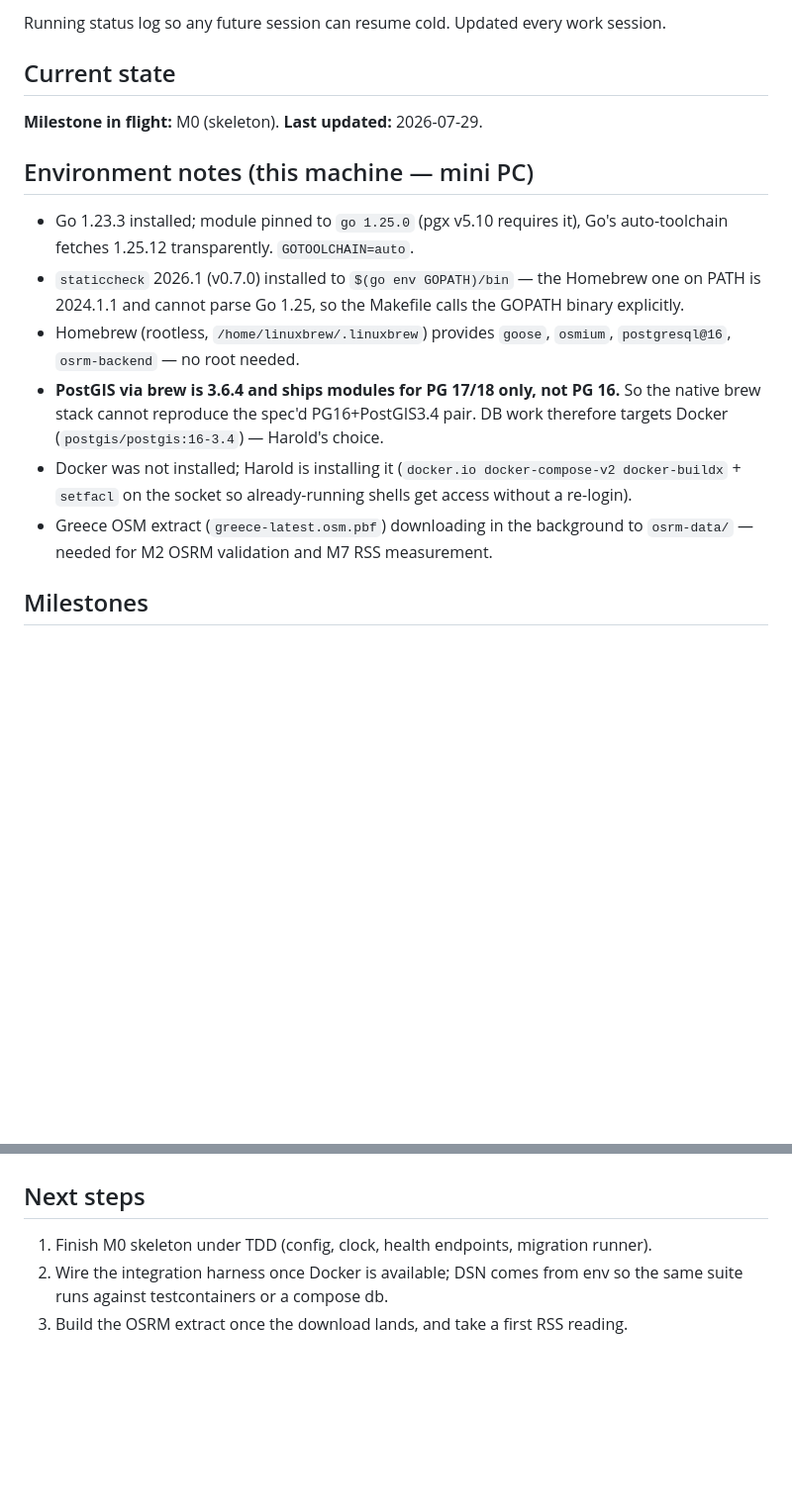
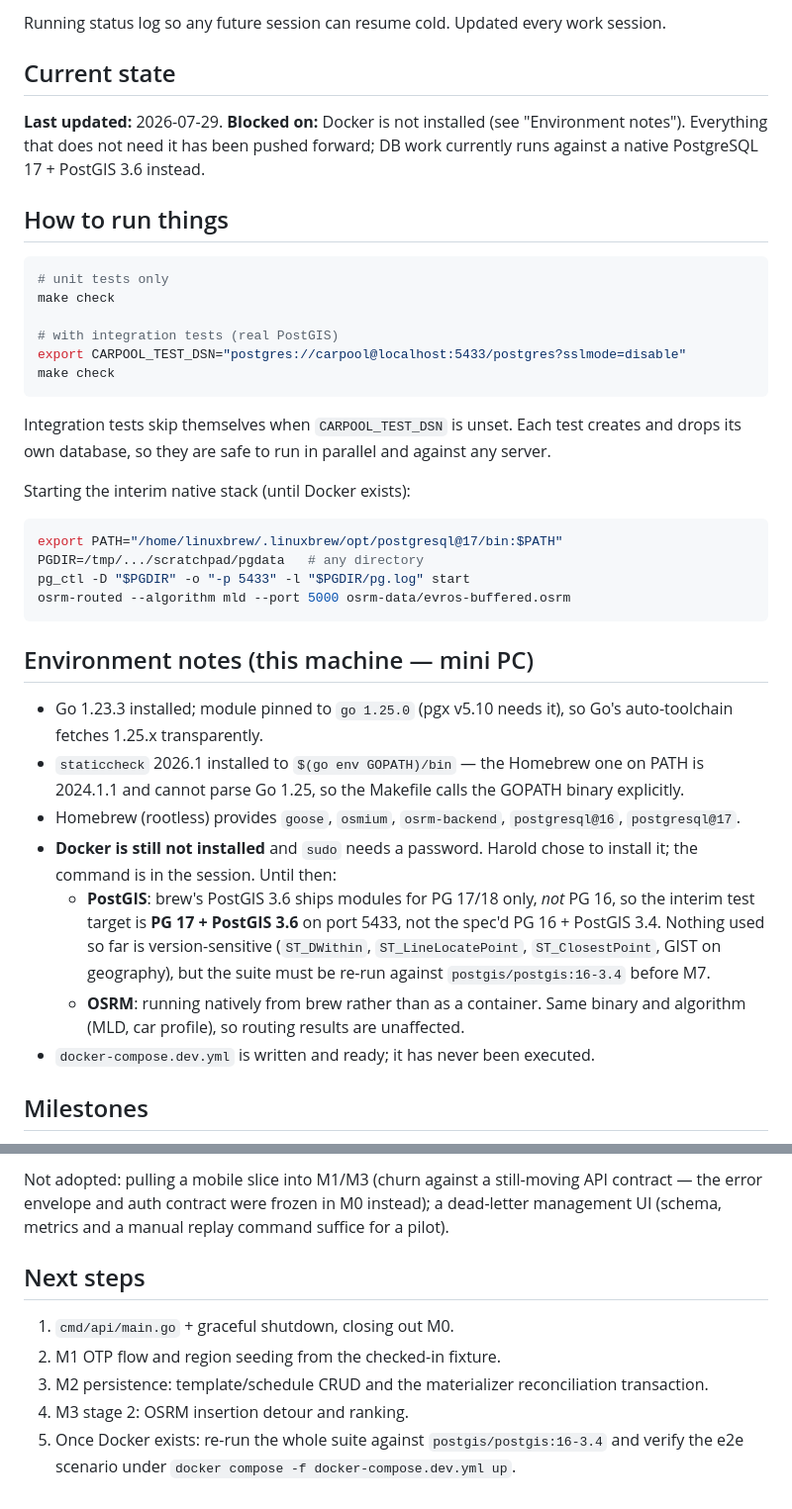
Before and after one commit to angelospk/carpool, a Markdown page: PROGRESS.md, 2 parts joined by grey strips. Shown at 99% size. GitHub-like rendering; blank space fills up the shorter version.

````diff
--- a/PROGRESS.md
+++ b/PROGRESS.md
@@ -4,26 +4,54 @@ Running status log so any future session can resume cold. Updated every work ses
 
 ## Current state
 
-**Milestone in flight:** M0 (skeleton).
 **Last updated:** 2026-07-29.
+**Blocked on:** Docker is not installed (see "Environment notes"). Everything that
+does not need it has been pushed forward; DB work currently runs against a native
+PostgreSQL 17 + PostGIS 3.6 instead.
+
+## How to run things
+
+```bash
+# unit tests only
+make check
+
+# with integration tests (real PostGIS)
+export CARPOOL_TEST_DSN="postgres://carpool@localhost:5433/postgres?sslmode=disable"
+make check
+```
+
+Integration tests skip themselves when `CARPOOL_TEST_DSN` is unset. Each test
+creates and drops its own database, so they are safe to run in parallel and
+against any server.
+
+Starting the interim native stack (until Docker exists):
+
+```bash
+export PATH="/home/linuxbrew/.linuxbrew/opt/postgresql@17/bin:$PATH"
+PGDIR=/tmp/.../scratchpad/pgdata   # any directory
+pg_ctl -D "$PGDIR" -o "-p 5433" -l "$PGDIR/pg.log" start
+osrm-routed --algorithm mld --port 5000 osrm-data/evros-buffered.osrm
+```
 
 ## Environment notes (this machine — mini PC)
 
-- Go 1.23.3 installed; module pinned to `go 1.25.0` (pgx v5.10 requires it), Go's
-  auto-toolchain fetches 1.25.12 transparently. `GOTOOLCHAIN=auto`.
-- `staticcheck` 2026.1 (v0.7.0) installed to `$(go env GOPATH)/bin` — the Homebrew
-  one on PATH is 2024.1.1 and cannot parse Go 1.25, so the Makefile calls the
-  GOPATH binary explicitly.
-- Homebrew (rootless, `/home/linuxbrew/.linuxbrew`) provides `goose`, `osmium`,
-  `postgresql@16`, `osrm-backend` — no root needed.
-- **PostGIS via brew is 3.6.4 and ships modules for PG 17/18 only, not PG 16.** So
-  the native brew stack cannot reproduce the spec'd PG16+PostGIS3.4 pair. DB work
-  therefore targets Docker (`postgis/postgis:16-3.4`) — Harold's choice.
-- Docker was not installed; Harold is installing it
-  (`docker.io docker-compose-v2 docker-buildx` + `setfacl` on the socket so
-  already-running shells get access without a re-login).
-- Greece OSM extract (`greece-latest.osm.pbf`) downloading in the background to
-  `osrm-data/` — needed for M2 OSRM validation and M7 RSS measurement.
+- Go 1.23.3 installed; module pinned to `go 1.25.0` (pgx v5.10 needs it), so Go's
+  auto-toolchain fetches 1.25.x transparently.
+- `staticcheck` 2026.1 installed to `$(go env GOPATH)/bin` — the Homebrew one on
+  PATH is 2024.1.1 and cannot parse Go 1.25, so the Makefile calls the GOPATH
+  binary explicitly.
+- Homebrew (rootless) provides `goose`, `osmium`, `osrm-backend`,
+  `postgresql@16`, `postgresql@17`.
+- **Docker is still not installed** and `sudo` needs a password. Harold chose to
+  install it; the command is in the session. Until then:
+  - **PostGIS**: brew's PostGIS 3.6 ships modules for PG 17/18 only, *not* PG 16,
+    so the interim test target is **PG 17 + PostGIS 3.6** on port 5433, not the
+    spec'd PG 16 + PostGIS 3.4. Nothing used so far is version-sensitive
+    (`ST_DWithin`, `ST_LineLocatePoint`, `ST_ClosestPoint`, GIST on geography),
+    but the suite must be re-run against `postgis/postgis:16-3.4` before M7.
+  - **OSRM**: running natively from brew rather than as a container. Same binary
+    and algorithm (MLD, car profile), so routing results are unaffected.
+- `docker-compose.dev.yml` is written and ready; it has never been executed.
 
 ## Milestones
 
@@ -66,7 +131,14 @@ metrics + a manual replay command is enough for a pilot).
+Not adopted: pulling a mobile slice into M1/M3 (churn against a still-moving API
+contract — the error envelope and auth contract were frozen in M0 instead); a
+dead-letter management UI (schema, metrics and a manual replay command suffice
+for a pilot).
 
 ## Next steps
 
-1. Finish M0 skeleton under TDD (config, clock, health endpoints, migration runner).
-2. Wire the integration harness once Docker is available; DSN comes from env so the
-   same suite runs against testcontainers or a compose db.
-3. Build the OSRM extract once the download lands, and take a first RSS reading.
+1. `cmd/api/main.go` + graceful shutdown, closing out M0.
+2. M1 OTP flow and region seeding from the checked-in fixture.
+3. M2 persistence: template/schedule CRUD and the materializer reconciliation
+   transaction.
+4. M3 stage 2: OSRM insertion detour and ranking.
+5. Once Docker exists: re-run the whole suite against `postgis/postgis:16-3.4`
+   and verify the e2e scenario under `docker compose -f docker-compose.dev.yml up`.
````
Also changed, not shown: other parts of PROGRESS.md (+60 -23 lines).
